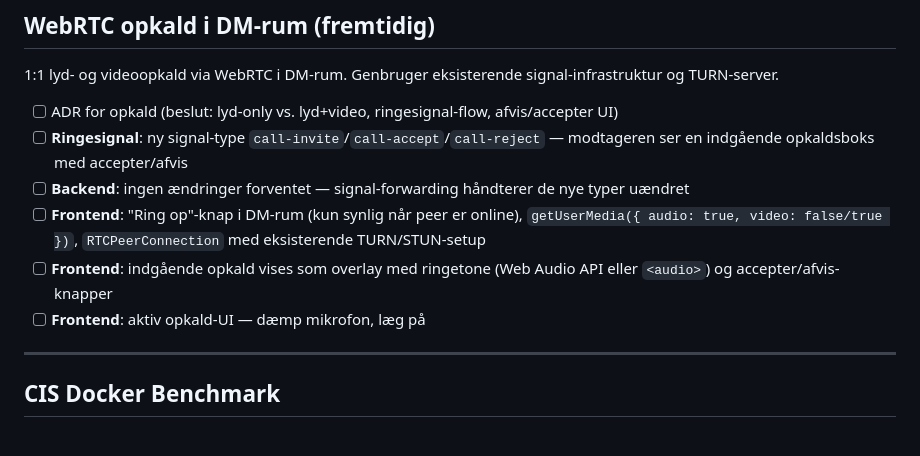
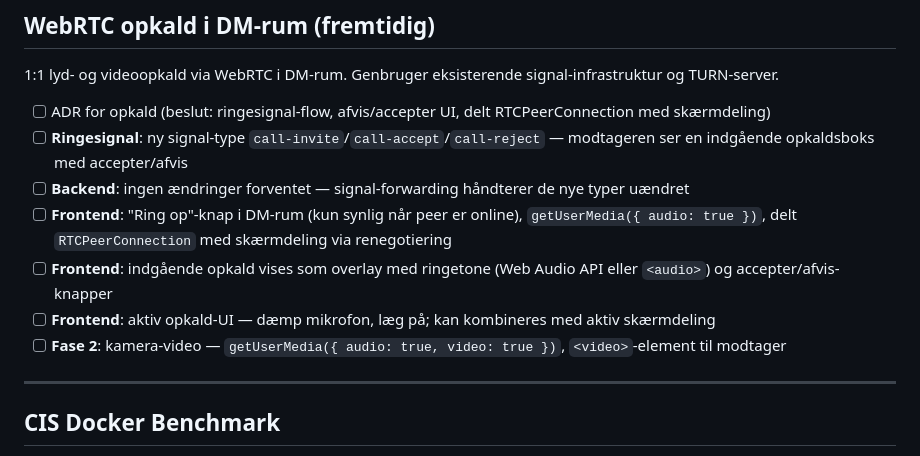
Before and after one commit to gihc-org/ipfs-apps, a Markdown page: TODO.md, the part around the change. Drawn GitHub-style.

Commit message:
chore: refine WebRTC call TODO — audio-only fase 1, shared PC, camera fase 2
Co-Authored-By: Claude Sonnet 4.6 <noreply@anthropic.com>

```diff
--- a/TODO.md
+++ b/TODO.md
@@ -109,12 +109,13 @@ Projektet gemmer persondata (email, brugernavn) på EU-borgere. Se ADR-0014.
 
 1:1 lyd- og videoopkald via WebRTC i DM-rum. Genbruger eksisterende signal-infrastruktur og TURN-server.
 
-- [ ] ADR for opkald (beslut: lyd-only vs. lyd+video, ringesignal-flow, afvis/accepter UI)
+- [ ] ADR for opkald (beslut: ringesignal-flow, afvis/accepter UI, delt RTCPeerConnection med skærmdeling)
 - [ ] **Ringesignal**: ny signal-type `call-invite`/`call-accept`/`call-reject` — modtageren ser en indgående opkaldsboks med accepter/afvis
 - [ ] **Backend**: ingen ændringer forventet — signal-forwarding håndterer de nye typer uændret
-- [ ] **Frontend**: "Ring op"-knap i DM-rum (kun synlig når peer er online), `getUserMedia({ audio: true, video: false/true })`, `RTCPeerConnection` med eksisterende TURN/STUN-setup
+- [ ] **Frontend**: "Ring op"-knap i DM-rum (kun synlig når peer er online), `getUserMedia({ audio: true })`, delt `RTCPeerConnection` med skærmdeling via renegotiering
 - [ ] **Frontend**: indgående opkald vises som overlay med ringetone (Web Audio API eller `<audio>`) og accepter/afvis-knapper
-- [ ] **Frontend**: aktiv opkald-UI — dæmp mikrofon, læg på
+- [ ] **Frontend**: aktiv opkald-UI — dæmp mikrofon, læg på; kan kombineres med aktiv skærmdeling
+- [ ] **Fase 2**: kamera-video — `getUserMedia({ audio: true, video: true })`, `<video>`-element til modtager
 
 ---
 
```
